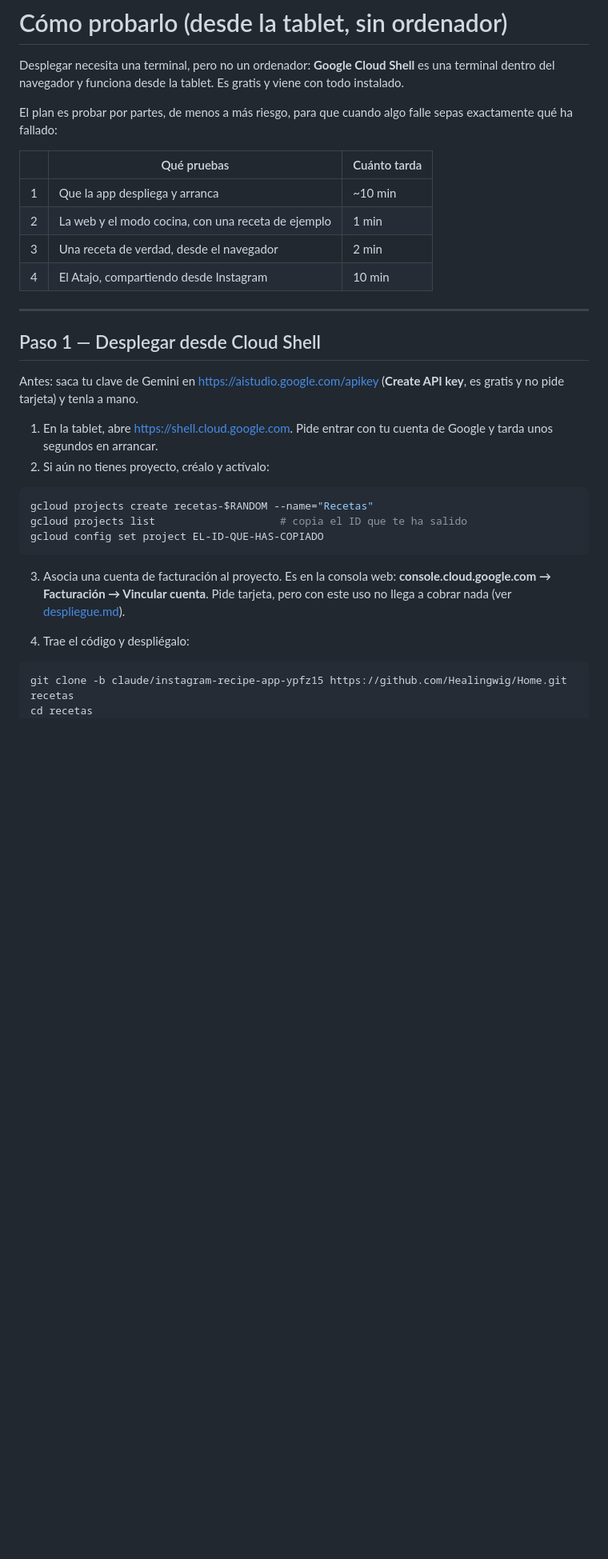
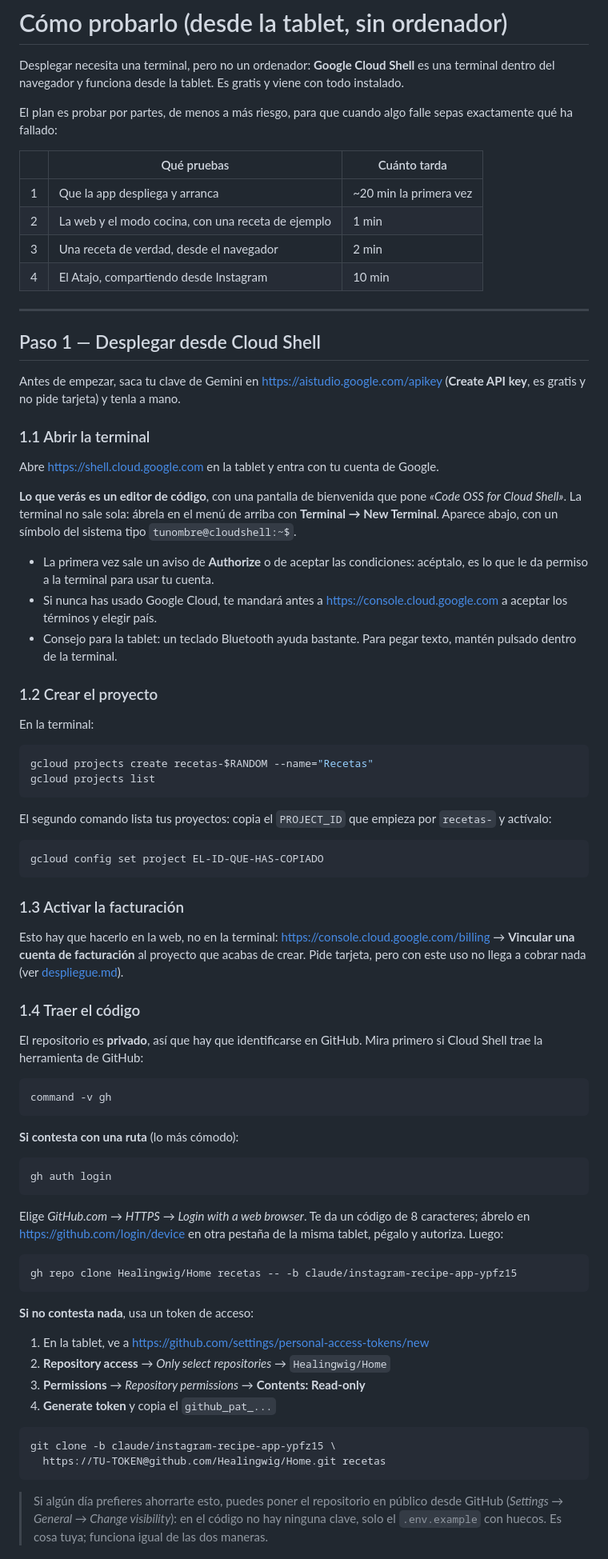
Before and after one commit to Healingwig/Home, a Markdown page: docs/probarlo.md, the part around one of its changes. Shown at 80% size. GitHub-like rendering; blank space fills up the shorter version.

Commit message:
Guía de Cloud Shell: la terminal no sale sola y el repo es privado
Dos cosas que rompían el paso 1 tal y como estaba escrito:

- shell.cloud.google.com abre el editor de código, no una terminal. Hay que
  abrirla a mano con Terminal → New Terminal, y la guía no lo decía.
- El repositorio es privado, así que el `git clone` anónimo que daba la guía
  no puede funcionar. Ahora se explican las dos formas de identificarse en
  GitHub desde una tablet (`gh auth login` con código de dispositivo, o un
  token de acceso de solo lectura), y se menciona que ponerlo en público es
  una opción, ya que en el código no hay ninguna clave.

De paso, el paso 1 se desglosa en sub-pasos numerados, se avisa de las
pantallas de autorización y términos que salen la primera vez, y se corrige
la estimación de tiempo.

Co-Authored-By: Claude Opus 5 <noreply@anthropic.com>
Claude-Session: https://claude.ai/code/session_01GEadYWDxNTWFG4Jg71Gfhd

````diff
--- a/docs/probarlo.md
+++ b/docs/probarlo.md
@@ -9,7 +9,7 @@ sepas exactamente qué ha fallado:
 
 | | Qué pruebas | Cuánto tarda |
 |---|---|---|
-| 1 | Que la app despliega y arranca | ~10 min |
+| 1 | Que la app despliega y arranca | ~20 min la primera vez |
 | 2 | La web y el modo cocina, con una receta de ejemplo | 1 min |
 | 3 | Una receta de verdad, desde el navegador | 2 min |
 | 4 | El Atajo, compartiendo desde Instagram | 10 min |
@@ -18,25 +18,87 @@ sepas exactamente qué ha fallado:
 
 ## Paso 1 — Desplegar desde Cloud Shell
 
-Antes: saca tu clave de Gemini en <https://aistudio.google.com/apikey>
-(**Create API key**, es gratis y no pide tarjeta) y tenla a mano.
+Antes de empezar, saca tu clave de Gemini en
+<https://aistudio.google.com/apikey> (**Create API key**, es gratis y no pide
+tarjeta) y tenla a mano.
 
-1. En la tablet, abre <https://shell.cloud.google.com>. Pide entrar con tu
-   cuenta de Google y tarda unos segundos en arrancar.
-2. Si aún no tienes proyecto, créalo y actívalo:
+### 1.1 Abrir la terminal
+
+Abre <https://shell.cloud.google.com> en la tablet y entra con tu cuenta de
+Google.
+
+**Lo que verás es un editor de código**, con una pantalla de bienvenida que
+pone *«Code OSS for Cloud Shell»*. La terminal no sale sola: ábrela en el menú
+de arriba con **Terminal → New Terminal**. Aparece abajo, con un símbolo del
+sistema tipo `tunombre@cloudshell:~$`.
+
+- La primera vez sale un aviso de **Authorize** o de aceptar las condiciones:
+  acéptalo, es lo que le da permiso a la terminal para usar tu cuenta.
+- Si nunca has usado Google Cloud, te mandará antes a
+  <https://console.cloud.google.com> a aceptar los términos y elegir país.
+- Consejo para la tablet: un teclado Bluetooth ayuda bastante. Para pegar
+  texto, mantén pulsado dentro de la terminal.
+
+### 1.2 Crear el proyecto
+
+En la terminal:
 
 ```bash
 gcloud projects create recetas-$RANDOM --name="Recetas"
-gcloud projects list                    # copia el ID que te ha salido
+gcloud projects list
+```
+
+El segundo comando lista tus proyectos: copia el `PROJECT_ID` que empieza por
+`recetas-` y actívalo:
+
+```bash
 gcloud config set project EL-ID-QUE-HAS-COPIADO
 ```
 
-3. Asocia una cuenta de facturación al proyecto. Es en la consola web:
-   **console.cloud.google.com → Facturación → Vincular cuenta**. Pide tarjeta,
-   pero con este uso no llega a cobrar nada (ver
-   [despliegue.md](despliegue.md)).
+### 1.3 Activar la facturación
 
-4. Trae el código y despliégalo:
+Esto hay que hacerlo en la web, no en la terminal:
+<https://console.cloud.google.com/billing> → **Vincular una cuenta de
+facturación** al proyecto que acabas de crear. Pide tarjeta, pero con este uso
+no llega a cobrar nada (ver [despliegue.md](despliegue.md)).
+
+### 1.4 Traer el código
+
+El repositorio es **privado**, así que hay que identificarse en GitHub. Mira
+primero si Cloud Shell trae la herramienta de GitHub:
 
 ```bash
-git clone -b claude/instagram-recipe-app-ypfz15 https://github.com/Healingwig/Home.git recetas
+command -v gh
+```
+
+**Si contesta con una ruta** (lo más cómodo):
+
+```bash
+gh auth login
+```
+
+Elige *GitHub.com* → *HTTPS* → *Login with a web browser*. Te da un código de 8
+caracteres; ábrelo en <https://github.com/login/device> en otra pestaña de la
+misma tablet, pégalo y autoriza. Luego:
+
+```bash
+gh repo clone Healingwig/Home recetas -- -b claude/instagram-recipe-app-ypfz15
+```
+
+**Si no contesta nada**, usa un token de acceso:
+
+1. En la tablet, ve a <https://github.com/settings/personal-access-tokens/new>
+2. **Repository access** → *Only select repositories* → `Healingwig/Home`
+3. **Permissions** → *Repository permissions* → **Contents: Read-only**
+4. **Generate token** y copia el `github_pat_...`
+
+```bash
+git clone -b claude/instagram-recipe-app-ypfz15 \
+  https://TU-TOKEN@github.com/Healingwig/Home.git recetas
+```
+
+> Si algún día prefieres ahorrarte esto, puedes poner el repositorio en público
+> desde GitHub (*Settings → General → Change visibility*): en el código no hay
+> ninguna clave, solo el `.env.example` con huecos. Es cosa tuya; funciona
+> igual de las dos maneras.
+
````
Also changed, not shown: other parts of docs/probarlo.md (+4 -1 lines), README.md (+3 -2 lines).
